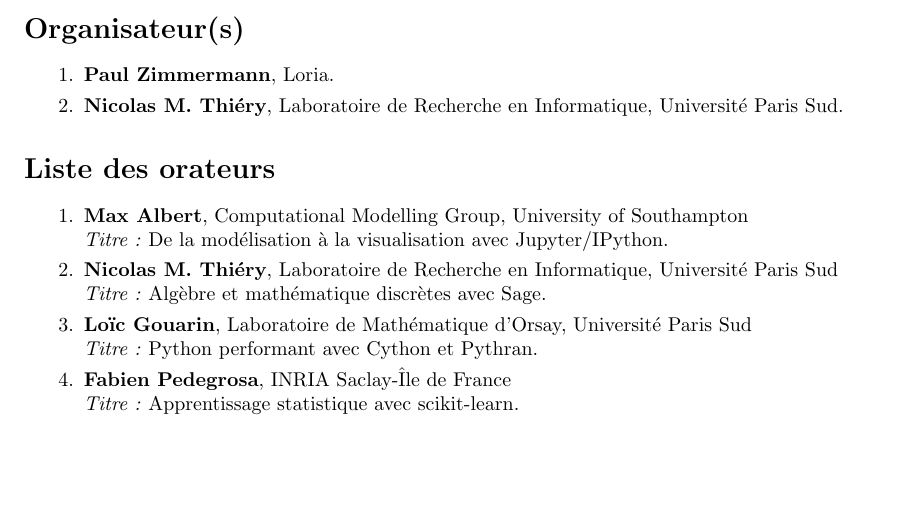
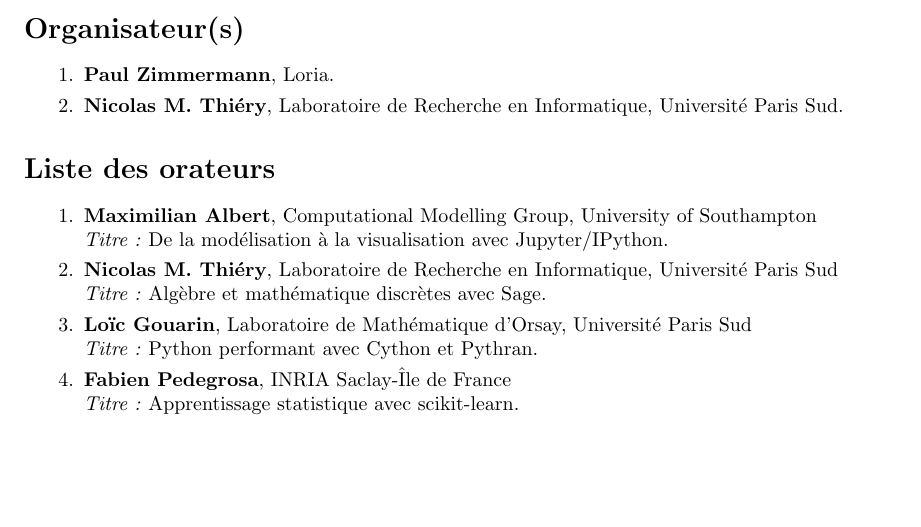
Before and after one commit to nthiery/SMAI, a LaTeX CV (SMAI-MS-Resumes.tex, which reads Minisymposium-Python.tex): part of the page, cut so that both start at the same text. Compiled offline with pdfLaTeX; the source files are stored in an older character set and shown here as Unicode.

Commit message:
Max -> Maximilian

```diff
--- a/Minisymposium-Python.tex
+++ b/Minisymposium-Python.tex
@@ -49,7 +49,7 @@
 
 %% REMPLIR ICI LA LISTE DES EXPOSES
 \ListeExposes{
-  \expose{Max}{Albert}{Computational Modelling Group, University of Southampton}{De la modélisation à la visualisation avec Jupyter/IPython}
+  \expose{Maximilian}{Albert}{Computational Modelling Group, University of Southampton}{De la modélisation à la visualisation avec Jupyter/IPython}
   \expose{Nicolas M.}{Thiéry}{Laboratoire de Recherche en Informatique, Université Paris Sud}{Algèbre et mathématique discrètes avec Sage}
   \expose{Loïc}{Gouarin}{Laboratoire de Mathématique d'Orsay, Université Paris Sud}{Python performant avec Cython et Pythran}
   \expose{Fabien}{Pedegrosa}{INRIA Saclay-Île de France}{Apprentissage statistique avec scikit-learn}
```
Also changed, not shown: Minisymposium-Python.tex (2 more changed lines).
